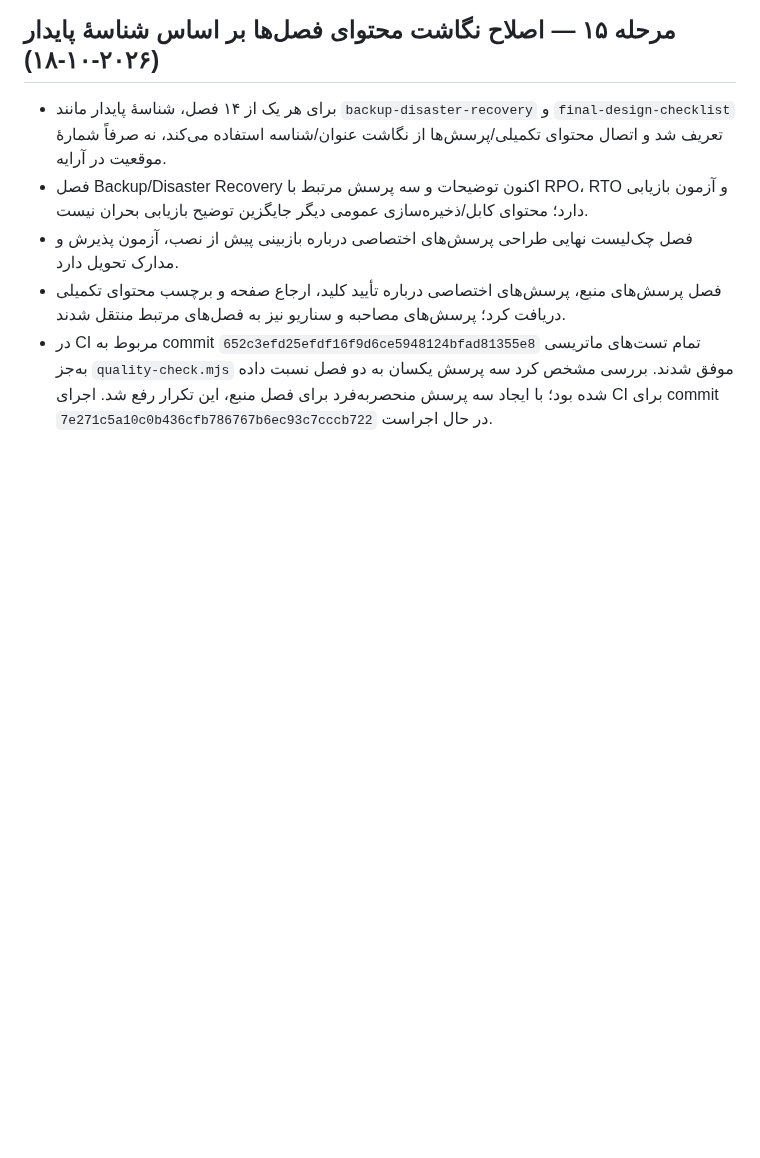
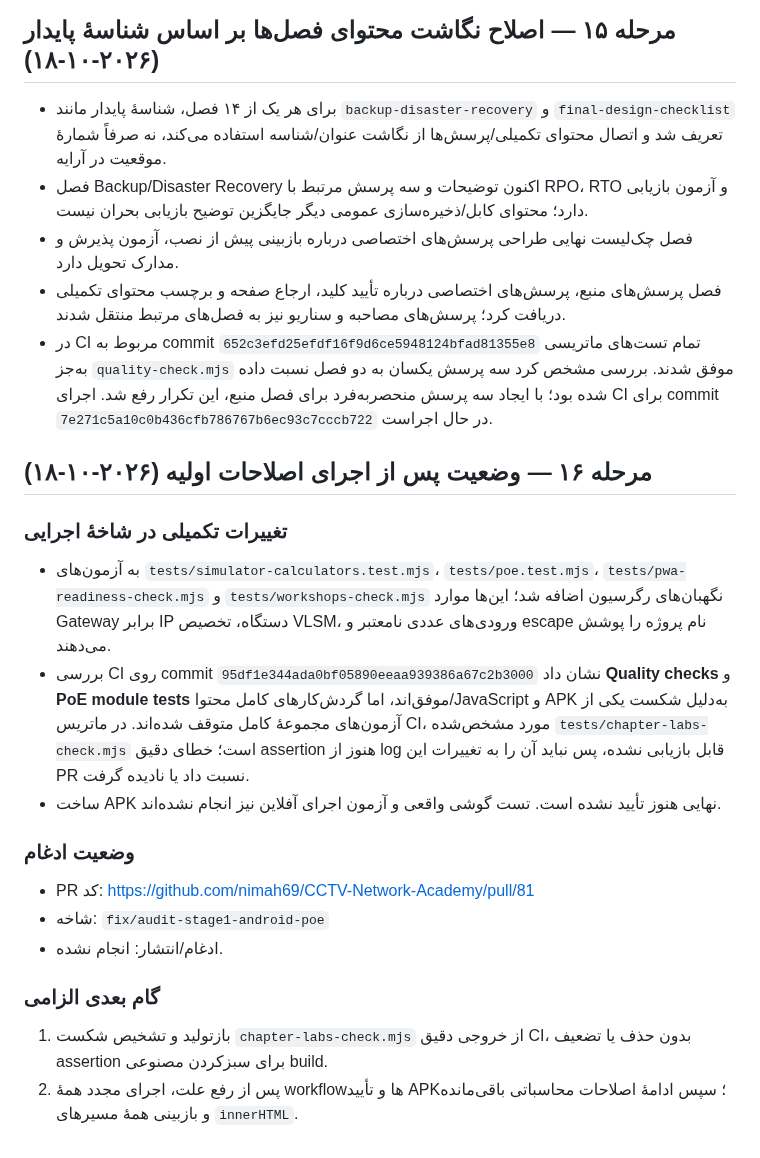
Before and after one commit to nimah69/CCTV-Network-Academy, a Markdown page: docs/AUDIT-AND-REMEDIATION-PLAN.md, the part around the change. Drawn GitHub-style; blank space fills up the shorter version.

Commit message:
docs(audit): record code-fix CI results and blockers

```diff
--- a/docs/AUDIT-AND-REMEDIATION-PLAN.md
+++ b/docs/AUDIT-AND-REMEDIATION-PLAN.md
@@ -629,3 +629,20 @@
 - فصل چک‌لیست نهایی طراحی پرسش‌های اختصاصی درباره بازبینی پیش از نصب، آزمون پذیرش و مدارک تحویل دارد.
 - فصل پرسش‌های منبع، پرسش‌های اختصاصی درباره تأیید کلید، ارجاع صفحه و برچسب محتوای تکمیلی دریافت کرد؛ پرسش‌های مصاحبه و سناریو نیز به فصل‌های مرتبط منتقل شدند.
 - در CI مربوط به commit `652c3efd25efdf16f9d6ce5948124bfad81355e8` تمام تست‌های ماتریسی به‌جز `quality-check.mjs` موفق شدند. بررسی مشخص کرد سه پرسش یکسان به دو فصل نسبت داده شده بود؛ با ایجاد سه پرسش منحصربه‌فرد برای فصل منبع، این تکرار رفع شد. اجرای CI برای commit `7e271c5a10c0b436cfb786767b6ec93c7cccb722` در حال اجراست.
+
+
+## مرحله ۱۶ — وضعیت پس از اجرای اصلاحات اولیه (۲۰۲۶-۱۰-۱۸)
+
+### تغییرات تکمیلی در شاخهٔ اجرایی
+- به آزمون‌های `tests/simulator-calculators.test.mjs`، `tests/poe.test.mjs`، `tests/pwa-readiness-check.mjs` و `tests/workshops-check.mjs` نگهبان‌های رگرسیون اضافه شد؛ این‌ها موارد Gateway برابر IP دستگاه، تخصیص VLSM، ورودی‌های عددی نامعتبر و escape نام پروژه را پوشش می‌دهند.
+- بررسی CI روی commit `95df1e344ada0bf05890eeaa939386a67c2b3000` نشان داد **Quality checks** و **PoE module tests** موفق‌اند، اما گردش‌کارهای کامل محتوا/JavaScript و APK به‌دلیل شکست یکی از آزمون‌های مجموعهٔ کامل متوقف شده‌اند. در ماتریس CI، مورد مشخص‌شده `tests/chapter-labs-check.mjs` است؛ خطای دقیق assertion هنوز از log قابل بازیابی نشده، پس نباید آن را به تغییرات این PR نسبت داد یا نادیده گرفت.
+- ساخت APK نهایی هنوز تأیید نشده است. تست گوشی واقعی و آزمون اجرای آفلاین نیز انجام نشده‌اند.
+
+### وضعیت ادغام
+- PR کد: https://github.com/nimah69/CCTV-Network-Academy/pull/81
+- شاخه: `fix/audit-stage1-android-poe`
+- ادغام/انتشار: انجام نشده.
+
+### گام بعدی الزامی
+1. بازتولید و تشخیص شکست `chapter-labs-check.mjs` از خروجی دقیق CI، بدون حذف یا تضعیف assertion برای سبزکردن مصنوعی build.
+2. پس از رفع علت، اجرای مجدد همهٔ workflowها و تأیید APK؛ سپس ادامهٔ اصلاحات محاسباتی باقی‌مانده و بازبینی همهٔ مسیرهای `innerHTML`.
```
